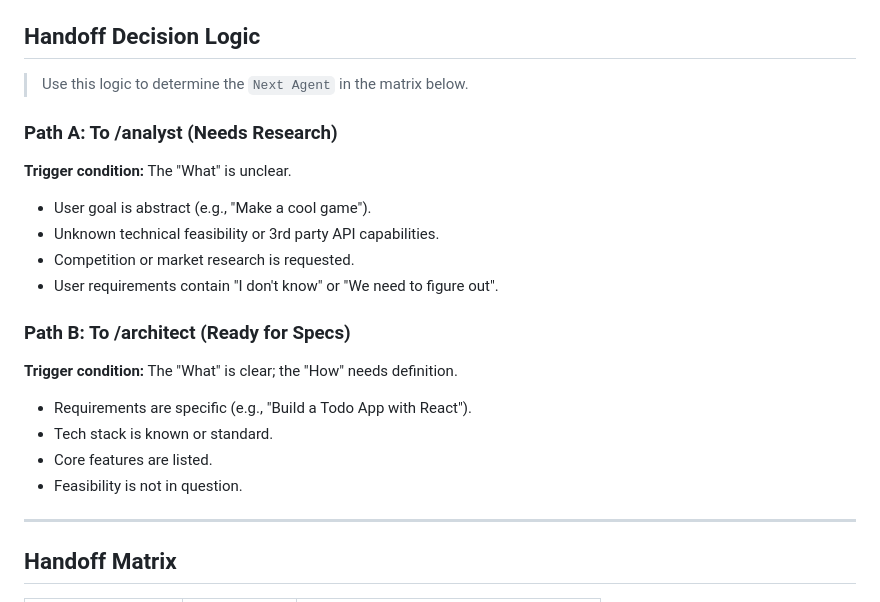
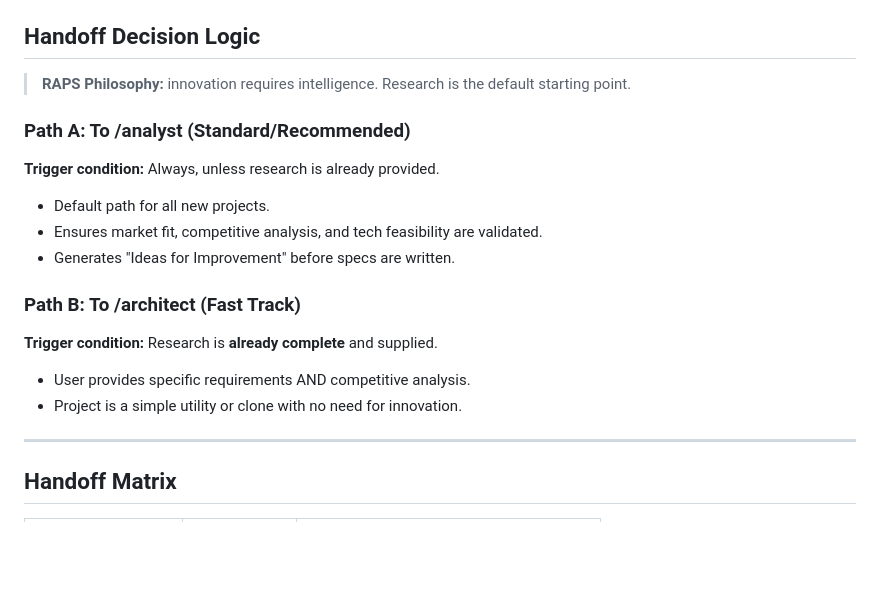
Before and after one commit to GitGerry/raps-methodology, a Markdown page: workflows/initialize.md, the part around the change. GitHub-like rendering; blank space fills up the shorter version.

Commit message:
docs: Enforce research-first workflow in initialize handoff logic

```diff
--- a/workflows/initialize.md
+++ b/workflows/initialize.md
@@ -102,21 +102,18 @@ description: Initialize a new RAPS project with scaffolding and Master Ledger
 4. [ ] Declare handoff to `/analyst` or `/architect`.
 
 ## Handoff Decision Logic
-> Use this logic to determine the `Next Agent` in the matrix below.
+> **RAPS Philosophy:** innovation requires intelligence. Research is the default starting point.
 
-### Path A: To /analyst (Needs Research)
-**Trigger condition:** The "What" is unclear.
-- User goal is abstract (e.g., "Make a cool game").
-- Unknown technical feasibility or 3rd party API capabilities.
-- Competition or market research is requested.
-- User requirements contain "I don't know" or "We need to figure out".
+### Path A: To /analyst (Standard/Recommended)
+**Trigger condition:** Always, unless research is already provided.
+- Default path for all new projects.
+- Ensures market fit, competitive analysis, and tech feasibility are validated.
+- Generates "Ideas for Improvement" before specs are written.
 
-### Path B: To /architect (Ready for Specs)
-**Trigger condition:** The "What" is clear; the "How" needs definition.
-- Requirements are specific (e.g., "Build a Todo App with React").
-- Tech stack is known or standard.
-- Core features are listed.
-- Feasibility is not in question.
+### Path B: To /architect (Fast Track)
+**Trigger condition:** Research is **already complete** and supplied.
+- User provides specific requirements AND competitive analysis.
+- Project is a simple utility or clone with no need for innovation.
 
 ---
 
```
